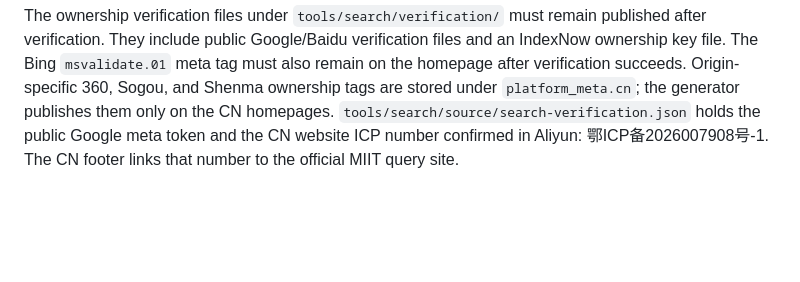
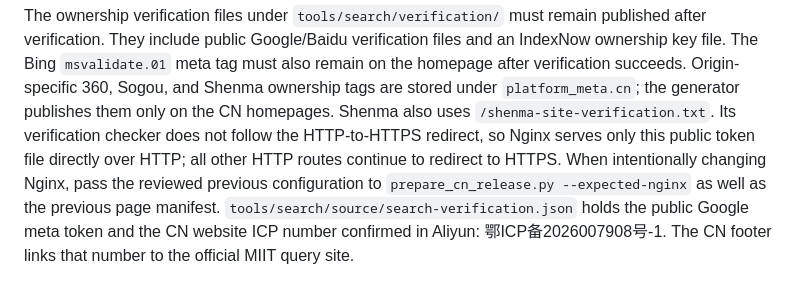
Before and after one commit to Qiushi0919/Qiushi0919.github.io, a Markdown page: README.md, the part around the change. Rendered like a GitHub page; blank space fills up the shorter version.

```diff
--- a/README.md
+++ b/README.md
@@ -65,6 +65,11 @@ and an IndexNow ownership key file. The Bing `msvalidate.01` meta tag must also
 remain on the homepage after verification succeeds.
 Origin-specific 360, Sogou, and Shenma ownership tags are stored under
 `platform_meta.cn`; the generator publishes them only on the CN homepages.
+Shenma also uses `/shenma-site-verification.txt`. Its verification checker does
+not follow the HTTP-to-HTTPS redirect, so Nginx serves only this public token file
+directly over HTTP; all other HTTP routes continue to redirect to HTTPS. When
+intentionally changing Nginx, pass the reviewed previous configuration to
+`prepare_cn_release.py --expected-nginx` as well as the previous page manifest.
 `tools/search/source/search-verification.json` holds the public Google meta token
 and the CN website ICP number confirmed in Aliyun: 鄂ICP备2026007908号-1.
 The CN footer links that number to the official MIIT query site.
```
